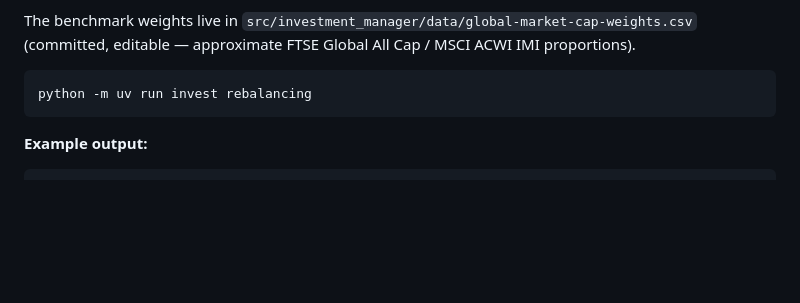
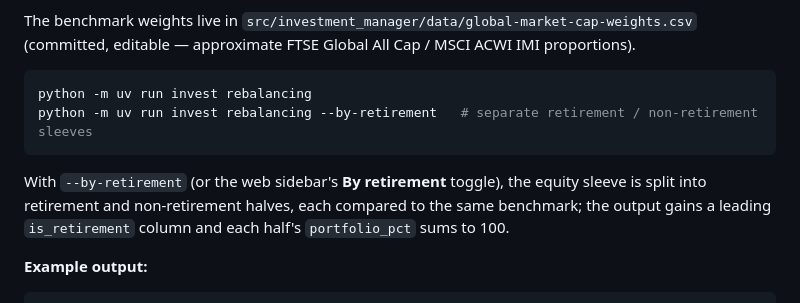
Before and after one commit to weirdev/investment-manager, a Markdown page: README.md, the part around the change. Drawn GitHub-style; blank space fills up the shorter version.

Commit message:
Document --by-retirement for the Rebalancing view
Co-Authored-By: Claude Sonnet 5 <noreply@anthropic.com>
Claude-Session: https://claude.ai/code/session_01BviKEn5JxxFaxPuK4pewro

````diff
--- a/README.md
+++ b/README.md
@@ -192,7 +192,10 @@ The benchmark weights live in `src/investment_manager/data/global-market-cap-wei
 
 ```bash
 python -m uv run invest rebalancing
+python -m uv run invest rebalancing --by-retirement   # separate retirement / non-retirement sleeves
 ```
+
+With `--by-retirement` (or the web sidebar's **By retirement** toggle), the equity sleeve is split into retirement and non-retirement halves, each compared to the same benchmark; the output gains a leading `is_retirement` column and each half's `portfolio_pct` sums to 100.
 
 **Example output:**
 ```
````
Also changed, not shown: CLAUDE.md (+1 -1 lines).
